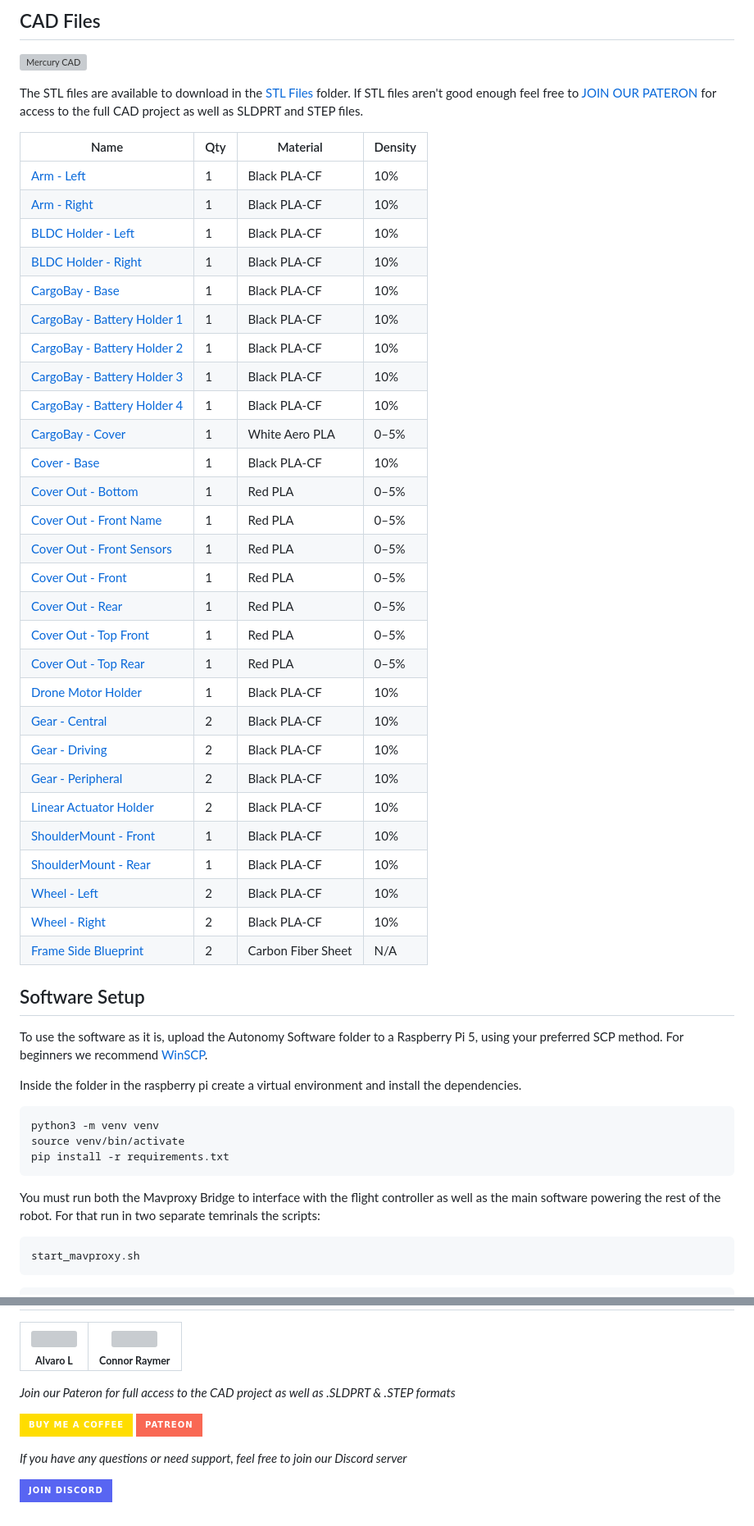
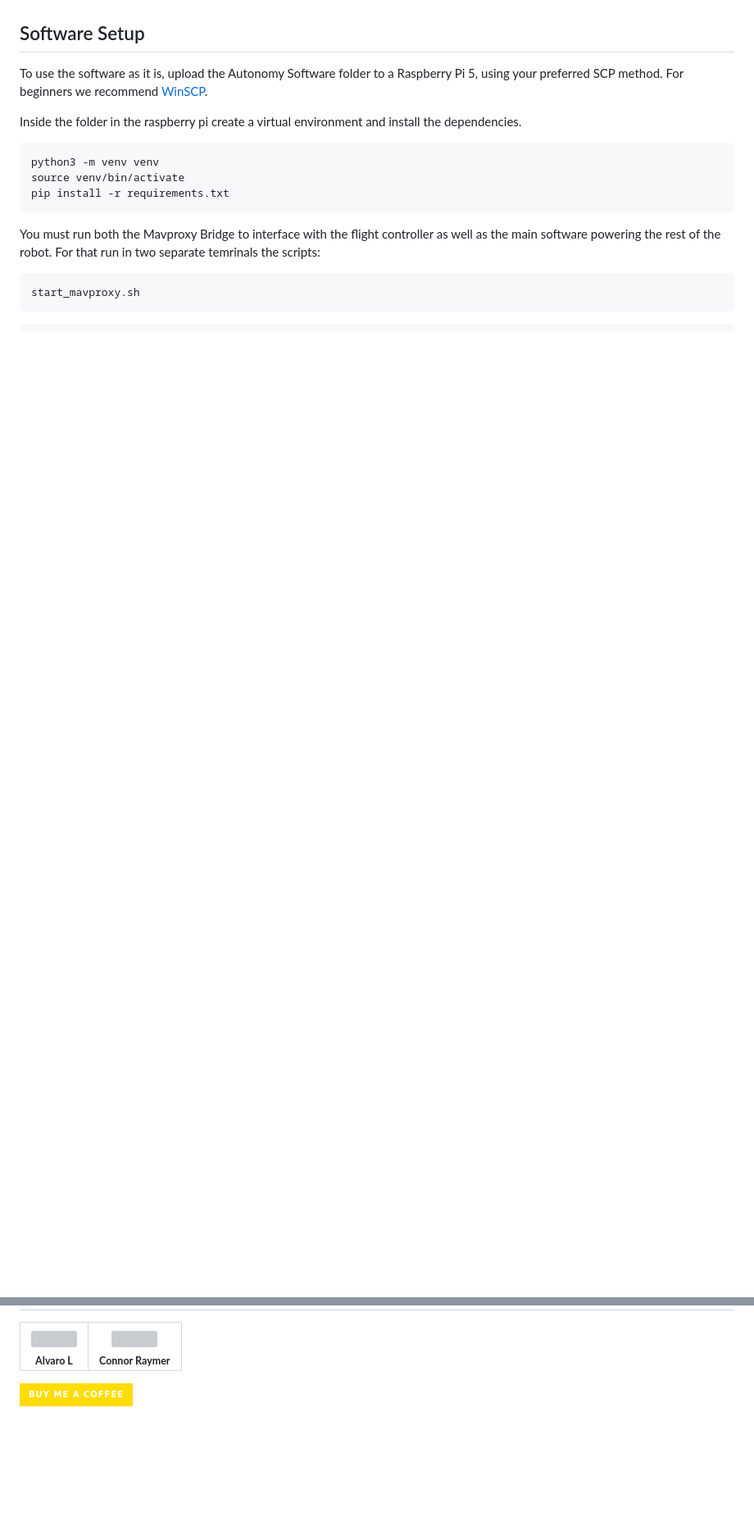
Before and after one commit to L42ARO/Mercury-Transforming-Drone, a Markdown page: README.md, 2 parts joined by grey strips. Shown at 82% size. GitHub-like rendering; badges without logos; blank space fills up the shorter version; grey boxes are pictures that could not be loaded.

```diff
--- a/README.md
+++ b/README.md
@@ -103,39 +66,3 @@
-## CAD Files
-
-![Mercury CAD](Media/CAD.png)
-
-The STL files are available to download in the [STL Files](STL%20Files) folder. If STL files aren't good enough feel free to [JOIN OUR PATERON](https://www.patreon.com/c/MercuriusTech) for access to the full CAD project as well as SLDPRT and STEP files.
-
-| Name | Qty | Material | Density |
-|------|-----|----------|---------|
-| [Arm - Left](STL%20Files/Arm%20-%20Left.stl) | 1 | Black PLA-CF | 10% |
-| [Arm - Right](STL%20Files/Arm%20-%20Right.stl) | 1 | Black PLA-CF | 10% |
-| [BLDC Holder - Left](STL%20Files/BLDC%20Holder%20-%20Left.stl) | 1 | Black PLA-CF | 10% |
-| [BLDC Holder - Right](STL%20Files/BLDC%20Holder%20-%20Right.stl) | 1 | Black PLA-CF | 10% |
-| [CargoBay - Base](STL%20Files/CargoBay%20-%20Base.stl) | 1 | Black PLA-CF | 10% |
-| [CargoBay - Battery Holder 1](STL%20Files/CargoBay%20-%20Battery%20Holder%201.stl) | 1 | Black PLA-CF | 10% |
-| [CargoBay - Battery Holder 2](STL%20Files/CargoBay%20-%20Battery%20Holder%202.stl) | 1 | Black PLA-CF | 10% |
-| [CargoBay - Battery Holder 3](STL%20Files/CargoBay%20-%20Battery%20Holder%203.stl) | 1 | Black PLA-CF | 10% |
-| [CargoBay - Battery Holder 4](STL%20Files/CargoBay%20-%20Battery%20Holder%204.stl) | 1 | Black PLA-CF | 10% |
-| [CargoBay - Cover](STL%20Files/CargoBay%20-%20Cover.stl) | 1 | White Aero PLA | 0–5% |
-| [Cover - Base](STL%20Files/Cover%20-%20Base.stl) | 1 | Black PLA-CF | 10% |
-| [Cover Out - Bottom](STL%20Files/Cover%20Out%20-%20Bottom.stl) | 1 | Red PLA | 0–5% |
-| [Cover Out - Front Name](STL%20Files/Cover%20Out%20-%20Front%20Name.stl) | 1 | Red PLA | 0–5% |
-| [Cover Out - Front Sensors](STL%20Files/Cover%20Out%20-%20Front%20Sensors.stl) | 1 | Red PLA | 0–5% |
-| [Cover Out - Front](STL%20Files/Cover%20Out%20-%20Front.stl) | 1 | Red PLA | 0–5% |
-| [Cover Out - Rear](STL%20Files/Cover%20Out%20-%20Rear.stl) | 1 | Red PLA | 0–5% |
-| [Cover Out - Top Front](STL%20Files/Cover%20Out%20-%20Top%20Front.stl) | 1 | Red PLA | 0–5% |
-| [Cover Out - Top Rear](STL%20Files/Cover%20Out%20-%20Top%20Rear.stl) | 1 | Red PLA | 0–5% |
-| [Drone Motor Holder](STL%20Files/Drone%20Motor%20Holder.stl) | 1 | Black PLA-CF | 10% |
-| [Gear - Central](STL%20Files/Gear%20-%20Central.stl) | 2 | Black PLA-CF | 10% |
-| [Gear - Driving](STL%20Files/Gear%20-%20Driving.stl) | 2 | Black PLA-CF | 10% |
-| [Gear - Peripheral](STL%20Files/Gear%20-%20Peripheral.stl) | 2 | Black PLA-CF | 10% |
-| [Linear Actuator Holder](STL%20Files/Linear%20Actuator%20Holder.stl) | 2 | Black PLA-CF | 10% |
-| [ShoulderMount - Front](STL%20Files/ShoulderMount%20-%20Front.stl) | 1 | Black PLA-CF | 10% |
-| [ShoulderMount - Rear](STL%20Files/ShoulderMount%20-%20Rear.stl) | 1 | Black PLA-CF | 10% |
-| [Wheel - Left](STL%20Files/Wheel%20-%20Left.stl) | 2 | Black PLA-CF | 10% |
-| [Wheel - Right](STL%20Files/Wheel%20-%20Right.stl) | 2 | Black PLA-CF | 10% |
-| [Frame Side Blueprint](STL%20Files/Frame%20Side%20Blueprint.pdf) | 2 | Carbon Fiber Sheet | N/A |
 
 ## Software Setup
 
@@ -184,12 +111,5 @@ For more convenience you can setup these scripts to run automatically on startup
   </tr>
 </table>
 
-*Join our Pateron for full access to the CAD project as well as .SLDPRT & .STEP formats*
-
 
 [![Buy Me A Coffee](https://img.shields.io/badge/Buy%20Me%20A%20Coffee-FFDD00?style=for-the-badge&logo=buy-me-a-coffee&logoColor=black)](https://buymeacoffee.com/mercuriustech)
-[![Patreon](https://img.shields.io/badge/Patreon-F96854?style=for-the-badge&logo=patreon&logoColor=white)](https://www.patreon.com/c/MercuriusTech)
-
-*If you have any questions or need support, feel free to join our Discord server*
-
-[![Discord](https://img.shields.io/badge/Join%20Discord-5865F2?style=for-the-badge&logo=discord&logoColor=white)](https://discord.gg/ZudrWv6E)
```
Also changed, not shown: other parts of README.md (+0 -37 lines).
